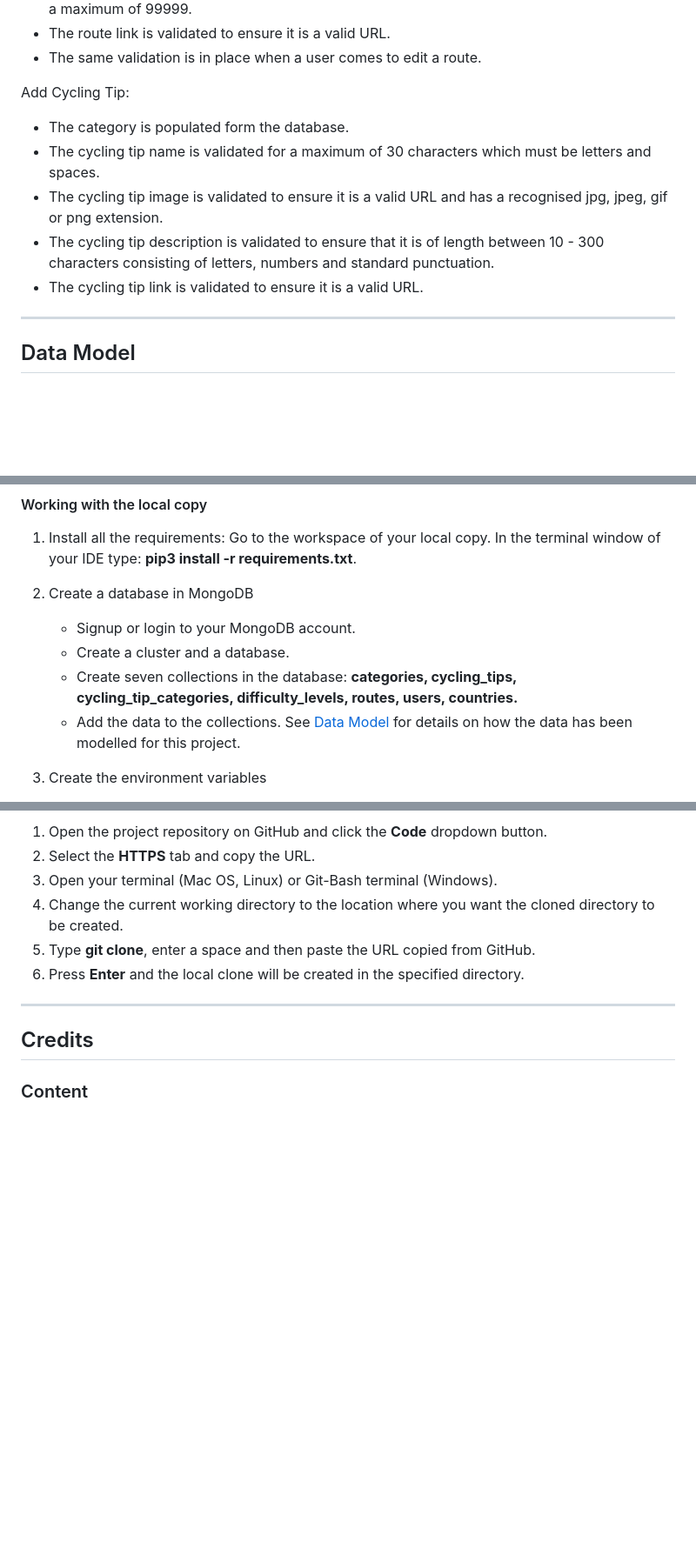
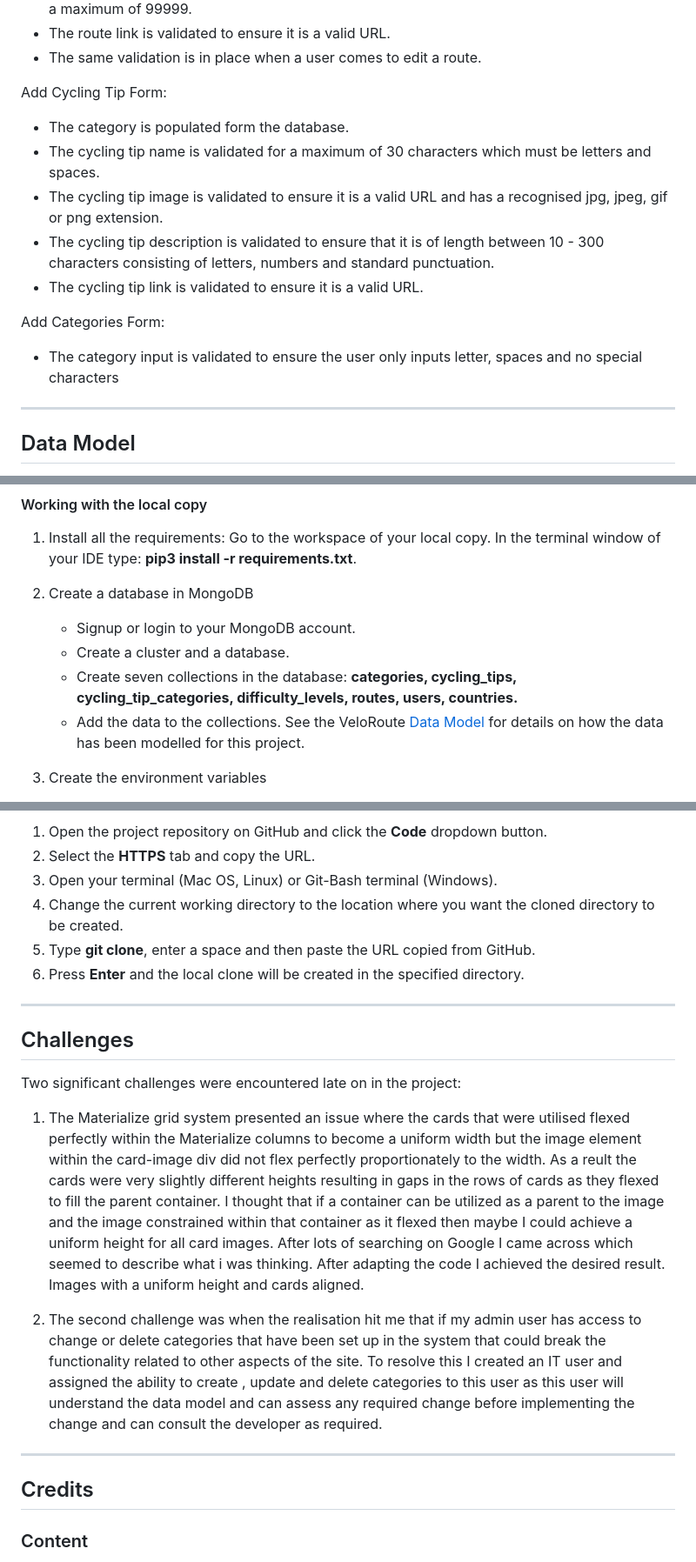
Before and after one commit to Matty-El/velo-route, a Markdown page: README.md, 3 parts joined by grey strips. Shown: that part at 87% size. Drawn GitHub-style; blank space fills up the shorter version.

Commit message:
Add additional content to README.md and TESTING.md

```diff
--- a/README.md
+++ b/README.md
@@ -178,13 +178,17 @@ Add Route / Edit Route Form:
 -   The route link is validated to ensure it is a valid URL.
 -   The same validation is in place when a user comes to edit a route.
 
-Add Cycling Tip:
+Add Cycling Tip Form:
 
 -   The category is populated form the database.
 -   The cycling tip name is validated for a maximum of 30 characters which must be letters and spaces.
 -   The cycling tip image is validated to ensure it is a valid URL and has a recognised jpg, jpeg, gif or png extension.
 -   The cycling tip description is validated to ensure that it is of length between 10 - 300 characters consisting of letters, numbers and standard punctuation.
 -   The cycling tip link is validated to ensure it is a valid URL.
+
+Add Categories Form:
+
+-   The category input is validated to ensure the user only inputs letter, spaces and no special characters
 
 ---
 
@@ -332,7 +336,7 @@ To clone this project from GitHub.
     - Signup or login to your MongoDB account.
     - Create a cluster and a database.
     - Create seven collections in the database: **categories, cycling_tips, cycling_tip_categories, difficulty_levels, routes, users, countries.**
-    - Add the data to the collections. See [Data Model](#data-model) for details on how the data has been modelled for this project.
+    - Add the data to the collections. See the VeloRoute [Data Model](#data-model) for details on how the data has been modelled for this project.
 3. Create the environment variables
     - Create a .gitignore file in the root directory of the project.
     - Add the env.py file in the .gitignore.
@@ -385,6 +389,16 @@ To clone this project from GitHub.
 
 ---
 
+## Challenges
+
+Two significant challenges were encountered late on in the project:
+
+1.  The Materialize grid system presented an issue where the cards that were utilised flexed perfectly within the Materialize columns to become a uniform width but the image element within the card-image div did not flex perfectly proportionately to the width. As a reult the cards were very slightly different heights resulting in gaps in the rows of cards as they flexed to fill the parent container. I thought that if a container can be utilized as a parent to the image and the image constrained within that container as it flexed then maybe I could achieve a uniform height for all card images. After lots of searching on Google I came across <a href="https://css-tricks.com/scaled-proportional-blocks-with-css-and-javascript/"></a> which seemed to describe what i was thinking. After adapting the code I achieved the desired result. Images with a uniform height and cards aligned.
+
+2.  The second challenge was when the realisation hit me that if my admin user has access to change or delete categories that have been set up in the system that could break the functionality related to other aspects of the site. To resolve this I created an IT user and assigned the ability to create , update and delete categories to this user as this user will understand the data model and can assess any required change before implementing the change and can consult the developer as required.
+
+---
+
 ## Credits
 
 ### Content
```
Also changed, not shown: TESTING.md (+34 -20 lines), testing-files/velo-route-jshint-validation.png (added), 1 other file.
